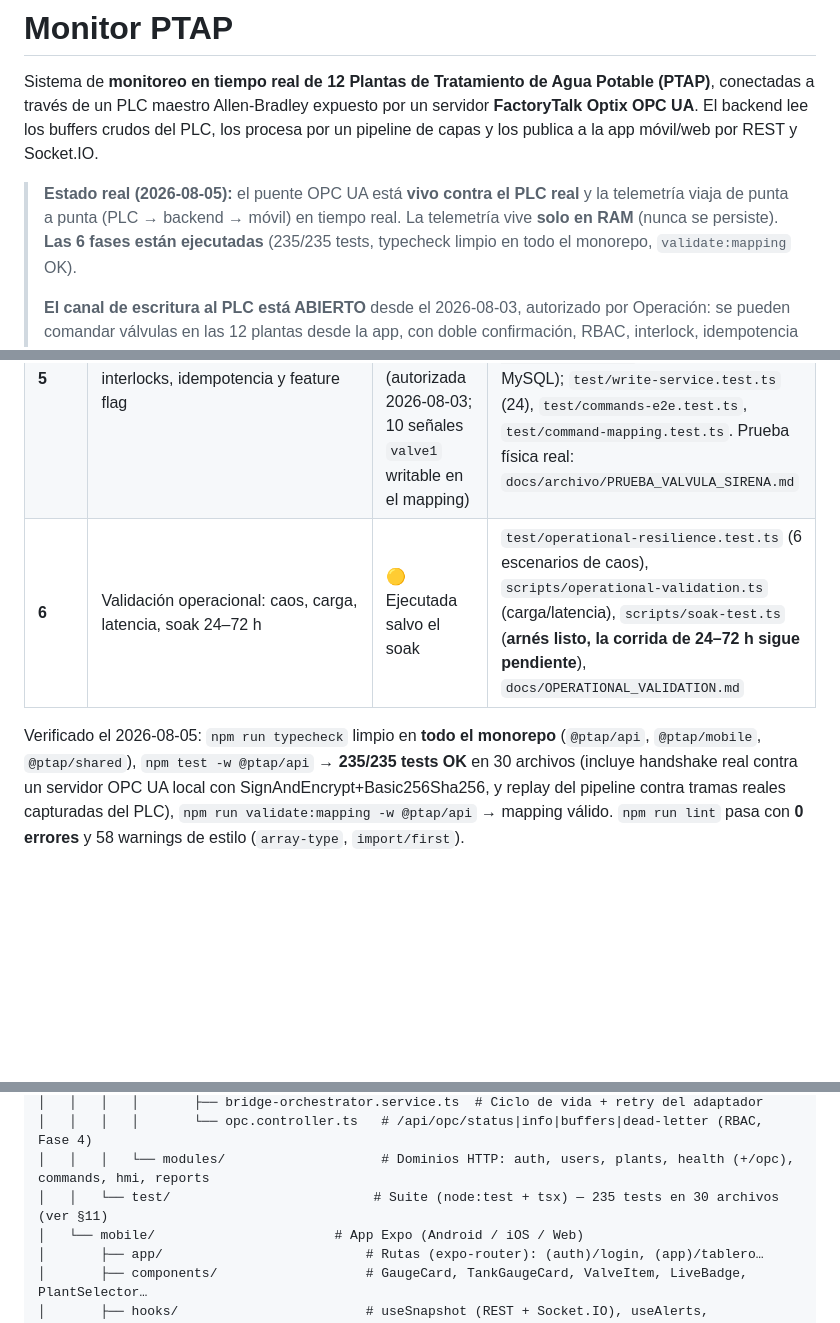
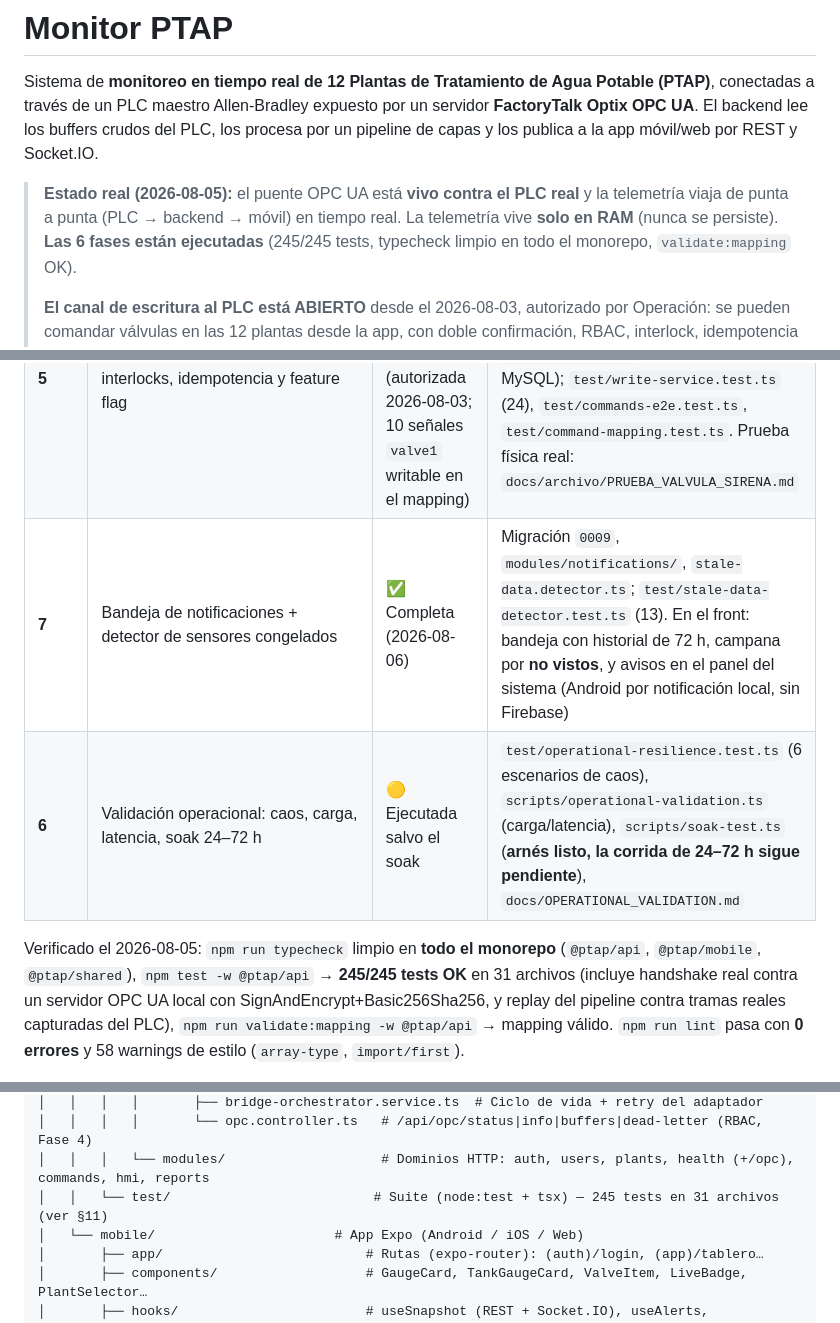
Before and after one commit to sebas4284/monitor-ptap, a Markdown page: README.md, 3 parts joined by grey strips. Drawn GitHub-style; blank space fills up the shorter version.

```diff
--- a/README.md
+++ b/README.md
@@ -7,7 +7,7 @@ capas y los publica a la app móvil/web por REST y Socket.IO.
 
 > **Estado real (2026-08-05):** el puente OPC UA está **vivo contra el PLC real** y la telemetría
 > viaja de punta a punta (PLC → backend → móvil) en tiempo real. La telemetría vive **solo en RAM**
-> (nunca se persiste). **Las 6 fases están ejecutadas** (235/235 tests, typecheck limpio en todo el
+> (nunca se persiste). **Las 6 fases están ejecutadas** (245/245 tests, typecheck limpio en todo el
 > monorepo, `validate:mapping` OK).
 >
 > **El canal de escritura al PLC está ABIERTO** desde el 2026-08-03, autorizado por Operación: se
@@ -56,10 +56,11 @@ capas y los publica a la app móvil/web por REST y Socket.IO.
 | **3** | Mapping Engine + Quality Service + Snapshot Builder + `dtoVersion` | ✅ Completa | `mapping.engine.ts`, `quality.evaluator.ts`, `snapshot.builder.ts` |
 | **4** | JWT/RBAC, seguridad OPC (SignAndEncrypt+certificado), `/health/opc`, métricas Prometheus, audit log en MySQL, helmet/rate-limit | ✅ Completa | `AuthModule` (login, guards), `users`/`audit_log` en MySQL (`db:migrate`/`db:seed-admin`), `apps/api/test/opcua-security-switch.test.ts` (username **y** certificate probados contra un `OPCUAServer` local real), `GET /api/health/opc`, `GET /metrics`, `docs/OPTIX_CLIENT_CERT_TRUST.md` |
 | **5** | Canal de escritura (comandos) con interlocks, idempotencia y feature flag | ✅ Completa y **ABIERTA en producción** (autorizada 2026-08-03; 10 señales `valve1` writable en el mapping) | `write.service.ts`, `commands.controller.ts` (`POST /api/plants/:id/commands`), `command-log.repository.ts` (idempotencia MySQL); `test/write-service.test.ts` (24), `test/commands-e2e.test.ts`, `test/command-mapping.test.ts`. Prueba física real: `docs/archivo/PRUEBA_VALVULA_SIRENA.md` |
+| **7** | Bandeja de notificaciones + detector de sensores congelados | ✅ Completa (2026-08-06) | Migración `0009`, `modules/notifications/`, `stale-data.detector.ts`; `test/stale-data-detector.test.ts` (13). En el front: bandeja con historial de 72 h, campana por **no vistos**, y avisos en el panel del sistema (Android por notificación local, sin Firebase) |
 | **6** | Validación operacional: caos, carga, latencia, soak 24–72 h | 🟡 Ejecutada salvo el soak | `test/operational-resilience.test.ts` (6 escenarios de caos), `scripts/operational-validation.ts` (carga/latencia), `scripts/soak-test.ts` (**arnés listo, la corrida de 24–72 h sigue pendiente**), `docs/OPERATIONAL_VALIDATION.md` |
 
 Verificado el 2026-08-05: `npm run typecheck` limpio en **todo el monorepo** (`@ptap/api`,
-`@ptap/mobile`, `@ptap/shared`), `npm test -w @ptap/api` → **235/235 tests OK** en 30 archivos
+`@ptap/mobile`, `@ptap/shared`), `npm test -w @ptap/api` → **245/245 tests OK** en 31 archivos
 (incluye handshake real contra un servidor OPC UA local con SignAndEncrypt+Basic256Sha256, y replay
 del pipeline contra tramas reales capturadas del PLC), `npm run validate:mapping -w @ptap/api` →
 mapping válido. `npm run lint` pasa con **0 errores** y 58 warnings de estilo (`array-type`,
@@ -196,7 +197,7 @@ monitor-ptap/
 │   │   │   │       ├── bridge-orchestrator.service.ts  # Ciclo de vida + retry del adaptador
 │   │   │   │       └── opc.controller.ts   # /api/opc/status|info|buffers|dead-letter (RBAC, Fase 4)
 │   │   │   └── modules/                    # Dominios HTTP: auth, users, plants, health (+/opc), commands, hmi, reports
-│   │   └── test/                          # Suite (node:test + tsx) — 235 tests en 30 archivos (ver §11)
+│   │   └── test/                          # Suite (node:test + tsx) — 245 tests en 31 archivos (ver §11)
 │   └── mobile/                       # App Expo (Android / iOS / Web)
 │       ├── app/                          # Rutas (expo-router): (auth)/login, (app)/tablero…
 │       ├── components/                   # GaugeCard, TankGaugeCard, ValveItem, LiveBadge, PlantSelector…
```
Also changed, not shown: docs/PENDIENTES.md (+60 -4 lines).
